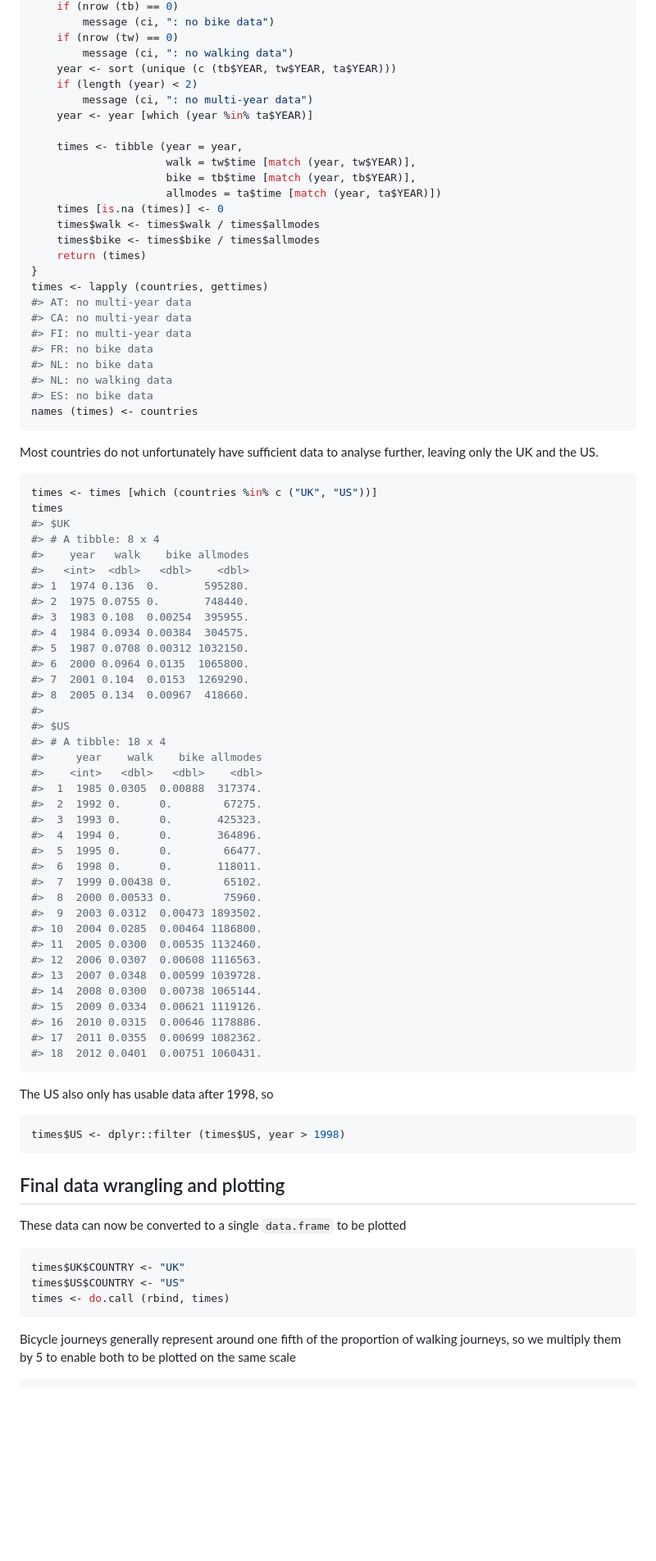
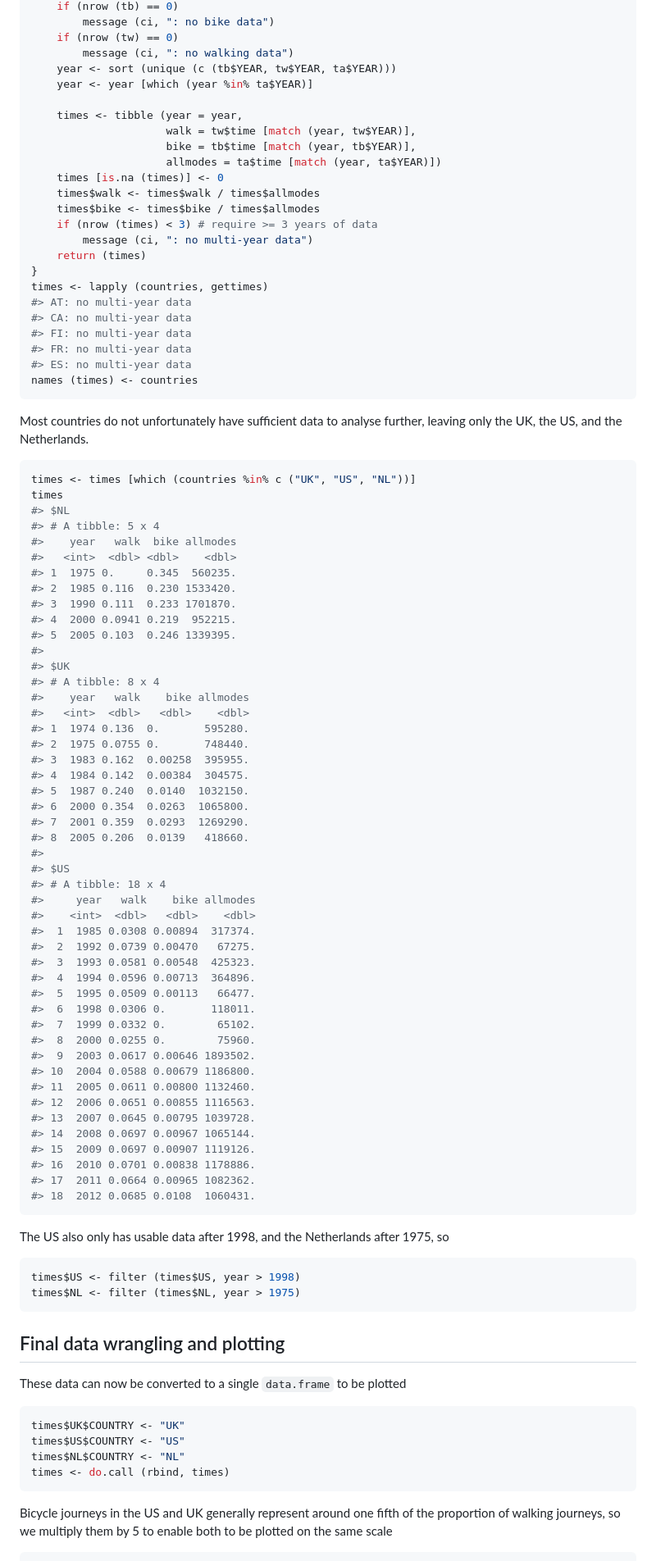
Before and after one commit to atfutures-labs/ipums-timeuse, a Markdown page: README.md, the part around the change printed below. Shown: that part at 82% size. Rendered like a GitHub page; blank space fills up the shorter version.

````diff
--- a/README.md
+++ b/README.md
@@ -142,8 +146,6 @@ gettimes <- function (ci = "CA")
     if (nrow (tw) == 0)
         message (ci, ": no walking data")
     year <- sort (unique (c (tb$YEAR, tw$YEAR, ta$YEAR)))
-    if (length (year) < 2)
-        message (ci, ": no multi-year data")
     year <- year [which (year %in% ta$YEAR)]
 
     times <- tibble (year = year,
@@ -153,65 +155,76 @@ gettimes <- function (ci = "CA")
     times [is.na (times)] <- 0
     times$walk <- times$walk / times$allmodes
     times$bike <- times$bike / times$allmodes
+    if (nrow (times) < 3) # require >= 3 years of data
+        message (ci, ": no multi-year data")
     return (times)
 }
 times <- lapply (countries, gettimes)
 #> AT: no multi-year data
 #> CA: no multi-year data
 #> FI: no multi-year data
-#> FR: no bike data
-#> NL: no bike data
-#> NL: no walking data
-#> ES: no bike data
+#> FR: no multi-year data
+#> ES: no multi-year data
 names (times) <- countries
 ```
 
-Most countries do not unfortunately have sufficient data to analyse further, leaving only the UK and the US.
+Most countries do not unfortunately have sufficient data to analyse further, leaving only the UK, the US, and the Netherlands.
 
 ``` r
-times <- times [which (countries %in% c ("UK", "US"))]
+times <- times [which (countries %in% c ("UK", "US", "NL"))]
 times
+#> $NL
+#> # A tibble: 5 x 4
+#>    year   walk  bike allmodes
+#>   <int>  <dbl> <dbl>    <dbl>
+#> 1  1975 0.     0.345  560235.
+#> 2  1985 0.116  0.230 1533420.
+#> 3  1990 0.111  0.233 1701870.
+#> 4  2000 0.0941 0.219  952215.
+#> 5  2005 0.103  0.246 1339395.
+#>
 #> $UK
 #> # A tibble: 8 x 4
 #>    year   walk    bike allmodes
 #>   <int>  <dbl>   <dbl>    <dbl>
 #> 1  1974 0.136  0.       595280.
 #> 2  1975 0.0755 0.       748440.
-#> 3  1983 0.108  0.00254  395955.
-#> 4  1984 0.0934 0.00384  304575.
-#> 5  1987 0.0708 0.00312 1032150.
-#> 6  2000 0.0964 0.0135  1065800.
-#> 7  2001 0.104  0.0153  1269290.
-#> 8  2005 0.134  0.00967  418660.
+#> 3  1983 0.162  0.00258  395955.
+#> 4  1984 0.142  0.00384  304575.
+#> 5  1987 0.240  0.0140  1032150.
+#> 6  2000 0.354  0.0263  1065800.
+#> 7  2001 0.359  0.0293  1269290.
+#> 8  2005 0.206  0.0139   418660.
 #>
 #> $US
 #> # A tibble: 18 x 4
-#>     year    walk    bike allmodes
-#>    <int>   <dbl>   <dbl>    <dbl>
-#>  1  1985 0.0305  0.00888  317374.
-#>  2  1992 0.      0.        67275.
-#>  3  1993 0.      0.       425323.
-#>  4  1994 0.      0.       364896.
-#>  5  1995 0.      0.        66477.
-#>  6  1998 0.      0.       118011.
-#>  7  1999 0.00438 0.        65102.
-#>  8  2000 0.00533 0.        75960.
-#>  9  2003 0.0312  0.00473 1893502.
-#> 10  2004 0.0285  0.00464 1186800.
-#> 11  2005 0.0300  0.00535 1132460.
-#> 12  2006 0.0307  0.00608 1116563.
-#> 13  2007 0.0348  0.00599 1039728.
-#> 14  2008 0.0300  0.00738 1065144.
-#> 15  2009 0.0334  0.00621 1119126.
-#> 16  2010 0.0315  0.00646 1178886.
-#> 17  2011 0.0355  0.00699 1082362.
-#> 18  2012 0.0401  0.00751 1060431.
+#>     year   walk    bike allmodes
+#>    <int>  <dbl>   <dbl>    <dbl>
+#>  1  1985 0.0308 0.00894  317374.
+#>  2  1992 0.0739 0.00470   67275.
+#>  3  1993 0.0581 0.00548  425323.
+#>  4  1994 0.0596 0.00713  364896.
+#>  5  1995 0.0509 0.00113   66477.
+#>  6  1998 0.0306 0.       118011.
+#>  7  1999 0.0332 0.        65102.
+#>  8  2000 0.0255 0.        75960.
+#>  9  2003 0.0617 0.00646 1893502.
+#> 10  2004 0.0588 0.00679 1186800.
+#> 11  2005 0.0611 0.00800 1132460.
+#> 12  2006 0.0651 0.00855 1116563.
+#> 13  2007 0.0645 0.00795 1039728.
+#> 14  2008 0.0697 0.00967 1065144.
+#> 15  2009 0.0697 0.00907 1119126.
+#> 16  2010 0.0701 0.00838 1178886.
+#> 17  2011 0.0664 0.00965 1082362.
+#> 18  2012 0.0685 0.0108  1060431.
 ```
 
-The US also only has usable data after 1998, so
+The US also only has usable data after 1998, and the Netherlands after 1975, so
 
 ``` r
-times$US <- dplyr::filter (times$US, year > 1998)
+times$US <- filter (times$US, year > 1998)
+times$NL <- filter (times$NL, year > 1975)
 ```
 
 Final data wrangling and plotting
@@ -222,9 +235,10 @@ These data can now be converted to a single `data.frame` to be plotted
 ``` r
 times$UK$COUNTRY <- "UK"
 times$US$COUNTRY <- "US"
+times$NL$COUNTRY <- "NL"
 times <- do.call (rbind, times)
 ```
 
-Bicycle journeys generally represent around one fifth of the proportion of walking journeys, so we multiply them by 5 to enable both to be plotted on the same scale
+Bicycle journeys in the US and UK generally represent around one fifth of the proportion of walking journeys, so we multiply them by 5 to enable both to be plotted on the same scale
 
 ``` r
````
Also changed, not shown: other parts of README.md (+64 -18 lines), README-plot-1.png, 2 other files.
